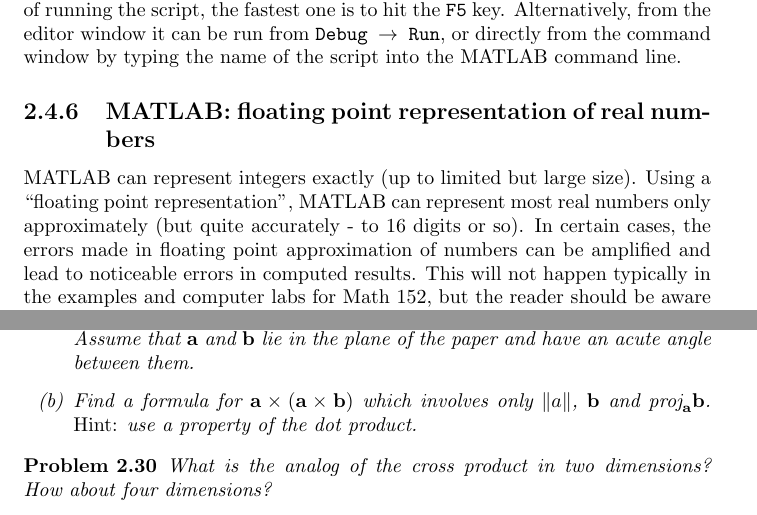
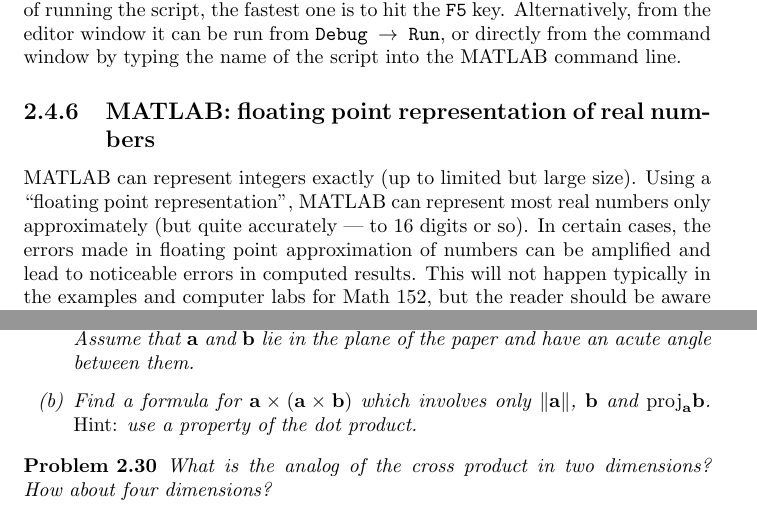
Before and after one commit to UBCMath/Math152notes, a LaTeX thesis (notes.tex, which reads Chapters/chapter2.tex): two parts of pages 35 and 36 of 268, joined at a grey line, cut so that both start at the same text. Compiled offline with pdfLaTeX.

Commit message:
Update chapter2.tex
Fixed typos, edited math command so that the projection vector is displayed as intended in the compiled pdf.

```diff
--- a/Chapters/chapter2.tex
+++ b/Chapters/chapter2.tex
@@ -1259,7 +1259,7 @@ the name of the script into the MATLAB command line.
 
 MATLAB can represent integers exactly (up to limited but large size). Using a
 ``floating point representation'', MATLAB can represent
-most real numbers only approximately (but quite accurately - to 16 digits or so). In certain
+most real numbers only approximately (but quite accurately --- to 16 digits or so). In certain
 cases, the errors made in floating point approximation of numbers can be amplified
 and lead to noticeable errors in computed results. This will not happen typically in the
 examples and computer labs for Math 152, but the reader should be aware of the possibility.
@@ -1377,7 +1377,7 @@ involves dot products but not cross products.
 $\aa \times (\aa \times \bb)$. Assume that $\aa$ and $\bb$ lie in the
 plane of the paper and have an acute angle between them.
 \item Find a formula for $\aa \times (\aa \times \bb)$ which
-involves only $\| a \|$, $\bb$ and $\mbox{proj}_\aa \bb$. {\em Hint:}
+involves only $\| \aa \|$, $\bb$ and ${\rm proj}_\aa \bb$. {\em Hint:}
 use a property of the dot product.
 \end{enumerate}}
 \end{problem}
```
